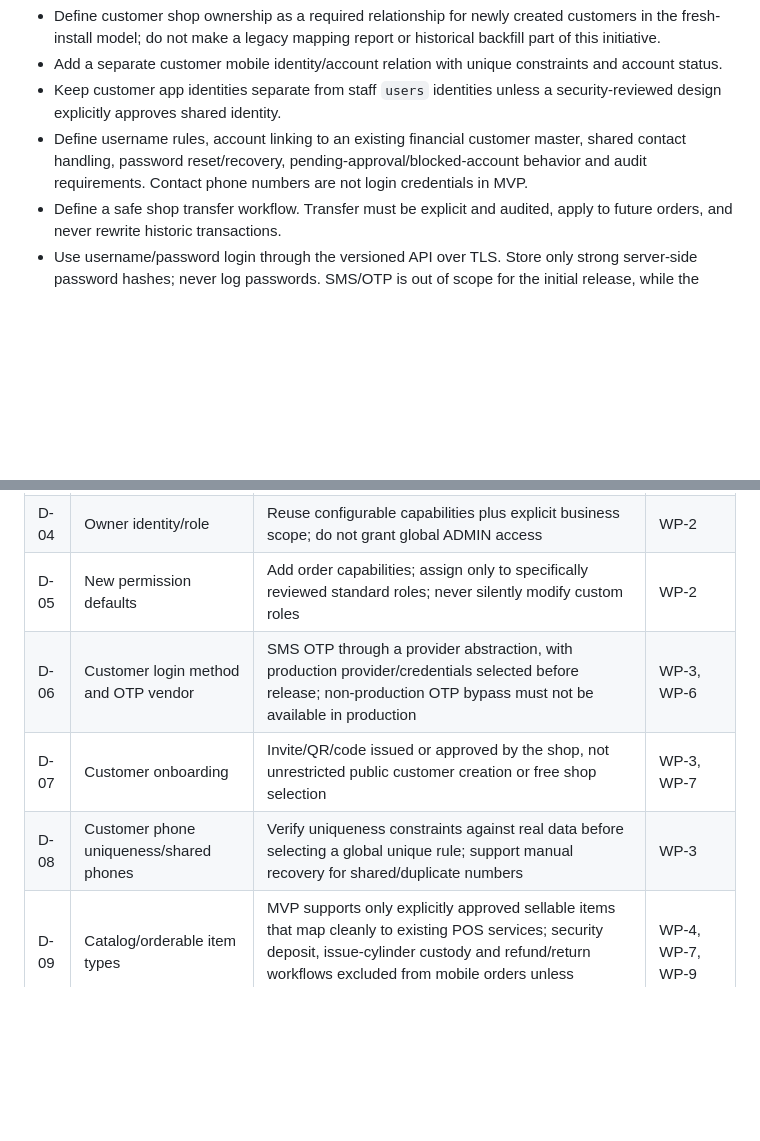
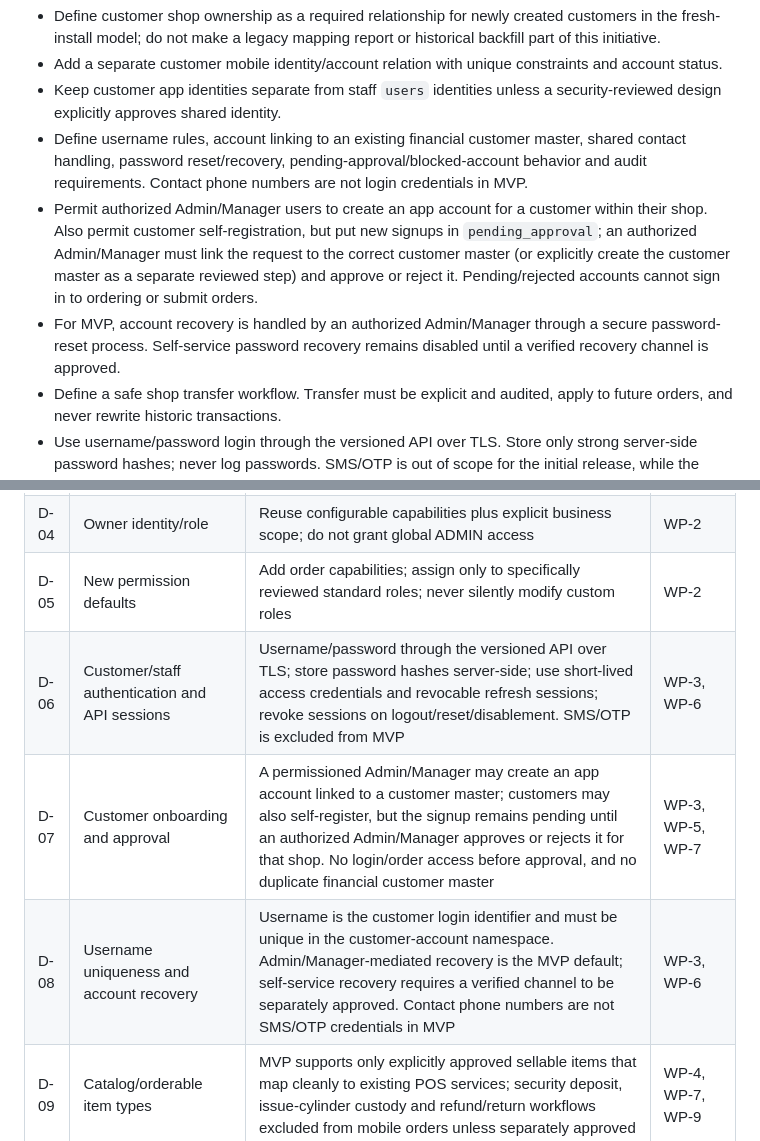
Before and after one commit to Abdulrehman-Malik/LPG2.0, a Markdown page: docs/mobile-multishop/09-implementation-plan-and-decision-register.md, 2 parts joined by grey strips. Rendered like a GitHub page; blank space fills up the shorter version.

Commit message:
docs: define customer signup approval and recovery

```diff
--- a/docs/mobile-multishop/09-implementation-plan-and-decision-register.md
+++ b/docs/mobile-multishop/09-implementation-plan-and-decision-register.md
@@ -100,6 +100,8 @@ Design tasks:
 - Add a separate customer mobile identity/account relation with unique constraints and account status.
 - Keep customer app identities separate from staff `users` identities unless a security-reviewed design explicitly approves shared identity.
 - Define username rules, account linking to an existing financial customer master, shared contact handling, password reset/recovery, pending-approval/blocked-account behavior and audit requirements. Contact phone numbers are not login credentials in MVP.
+- Permit authorized Admin/Manager users to create an app account for a customer within their shop. Also permit customer self-registration, but put new signups in `pending_approval`; an authorized Admin/Manager must link the request to the correct customer master (or explicitly create the customer master as a separate reviewed step) and approve or reject it. Pending/rejected accounts cannot sign in to ordering or submit orders.
+- For MVP, account recovery is handled by an authorized Admin/Manager through a secure password-reset process. Self-service password recovery remains disabled until a verified recovery channel is approved.
 - Define a safe shop transfer workflow. Transfer must be explicit and audited, apply to future orders, and never rewrite historic transactions.
 - Use username/password login through the versioned API over TLS. Store only strong server-side password hashes; never log passwords. SMS/OTP is out of scope for the initial release, while the authentication service should remain extensible for a future method.
 - Ensure a customer cannot choose a shop by changing client payloads.
@@ -270,9 +272,9 @@ The technical plan is organized; the items below are business/product choices th
 | D-03 | Staff can serve multiple shops? | Support explicit many-to-many staff/shop assignment through an assignment table; keep `users.location_id` as a compatibility/default field | WP-2, WP-8 |
 | D-04 | Owner identity/role | Reuse configurable capabilities plus explicit business scope; do not grant global ADMIN access | WP-2 |
 | D-05 | New permission defaults | Add order capabilities; assign only to specifically reviewed standard roles; never silently modify custom roles | WP-2 |
-| D-06 | Customer login method and OTP vendor | SMS OTP through a provider abstraction, with production provider/credentials selected before release; non-production OTP bypass must not be available in production | WP-3, WP-6 |
-| D-07 | Customer onboarding | Invite/QR/code issued or approved by the shop, not unrestricted public customer creation or free shop selection | WP-3, WP-7 |
-| D-08 | Customer phone uniqueness/shared phones | Verify uniqueness constraints against real data before selecting a global unique rule; support manual recovery for shared/duplicate numbers | WP-3 |
+| D-06 | Customer/staff authentication and API sessions | Username/password through the versioned API over TLS; store password hashes server-side; use short-lived access credentials and revocable refresh sessions; revoke sessions on logout/reset/disablement. SMS/OTP is excluded from MVP | WP-3, WP-6 |
+| D-07 | Customer onboarding and approval | A permissioned Admin/Manager may create an app account linked to a customer master; customers may also self-register, but the signup remains pending until an authorized Admin/Manager approves or rejects it for that shop. No login/order access before approval, and no duplicate financial customer master | WP-3, WP-5, WP-7 |
+| D-08 | Username uniqueness and account recovery | Username is the customer login identifier and must be unique in the customer-account namespace. Admin/Manager-mediated recovery is the MVP default; self-service recovery requires a verified channel to be separately approved. Contact phone numbers are not SMS/OTP credentials in MVP | WP-3, WP-6 |
 | D-09 | Catalog/orderable item types | MVP supports only explicitly approved sellable items that map cleanly to existing POS services; security deposit, issue-cylinder custody and refund/return workflows excluded from mobile orders unless separately approved | WP-4, WP-7, WP-9 |
 | D-10 | Price source/precedence | Use the existing shop-specific rate when configured, otherwise the existing global fallback only if current business rules confirm that fallback; snapshot the displayed quote | WP-4, WP-5 |
 | D-11 | Rate changes after submission | Never silently change a customer-visible price; require customer reconfirmation or staff rejection/re-quote when the authoritative price changes | WP-5, WP-7 |
```
